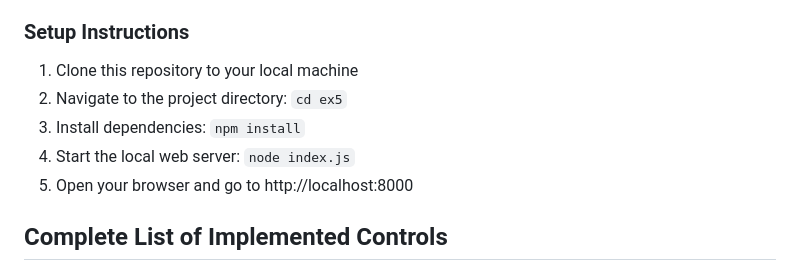
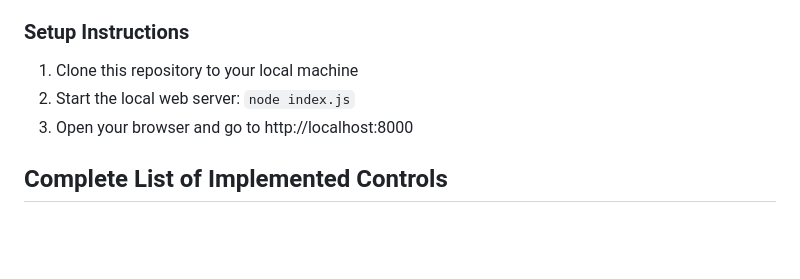
Before and after one commit to uriwin/graphics_ex5, a Markdown page: README.md, the part around the change. GitHub-like rendering; blank space fills up the shorter version.

Commit message:
Refactor README setup instructions for clarity; streamline steps by removing redundant navigation and installation details.

```diff
--- a/README.md
+++ b/README.md
@@ -13,10 +13,8 @@
 
 ### Setup Instructions
 1. Clone this repository to your local machine
-2. Navigate to the project directory: `cd ex5`
-3. Install dependencies: `npm install`
-4. Start the local web server: `node index.js`
-5. Open your browser and go to http://localhost:8000
+2. Start the local web server: `node index.js`
+3. Open your browser and go to http://localhost:8000
 
 ## Complete List of Implemented Controls
 
```
